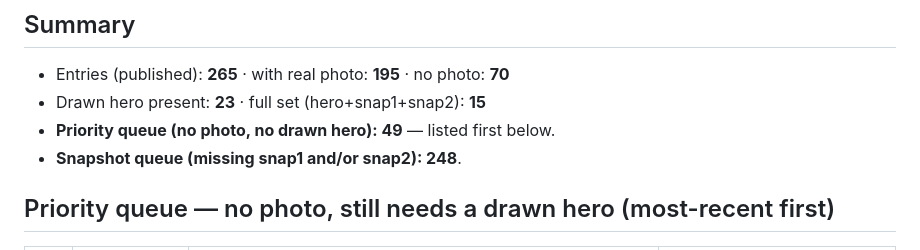
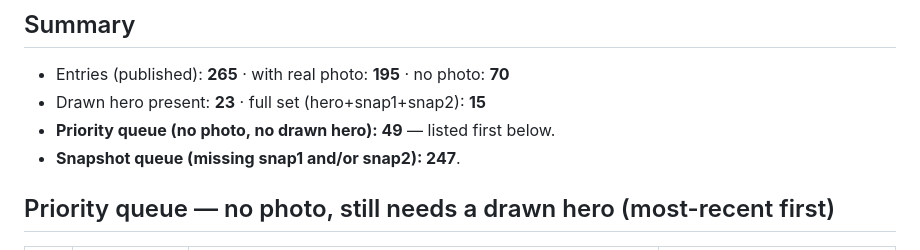
Before and after one commit to jasonsheinkopf/roadside_japan, a Markdown page: docs/SCENE_STATUS.md, the part around one of its changes. GitHub-like rendering.

Commit message:
WIP: regenerate scene status ledger
Co-Authored-By: Claude Sonnet 5 <noreply@anthropic.com>
Claude-Session: https://claude.ai/code/session_018ebVkxaPhhENP27oKccEcF

```diff
--- a/docs/SCENE_STATUS.md
+++ b/docs/SCENE_STATUS.md
@@ -12,7 +12,7 @@ auto-composed emoji `CinnamonSnapshot` fallback.
 - Entries (published): **265**  ·  with real photo: **195**  ·  no photo: **70**
 - Drawn hero present: **23**  ·  full set (hero+snap1+snap2): **15**
 - **Priority queue (no photo, no drawn hero): 49** — listed first below.
-- **Snapshot queue (missing snap1 and/or snap2): 248**.
+- **Snapshot queue (missing snap1 and/or snap2): 247**.
 
 ## Priority queue — no photo, still needs a drawn hero (most-recent first)
 
```
Also changed, not shown: other parts of docs/SCENE_STATUS.md (+249 -250 lines).
